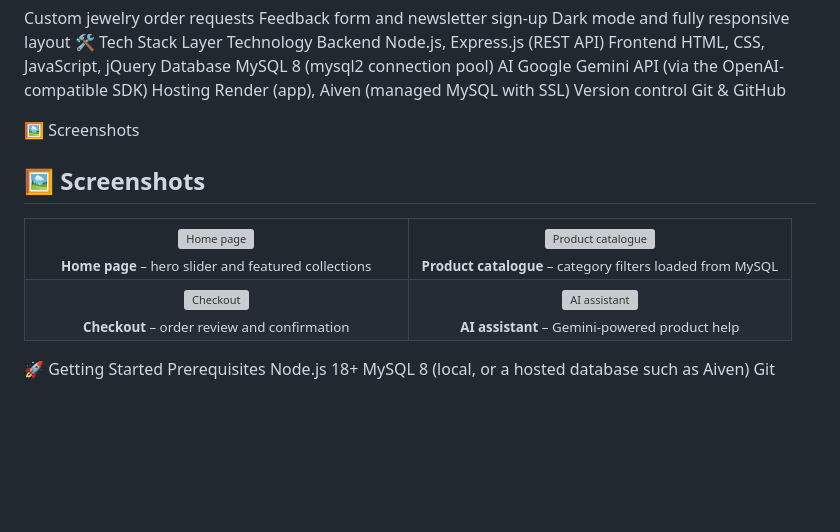
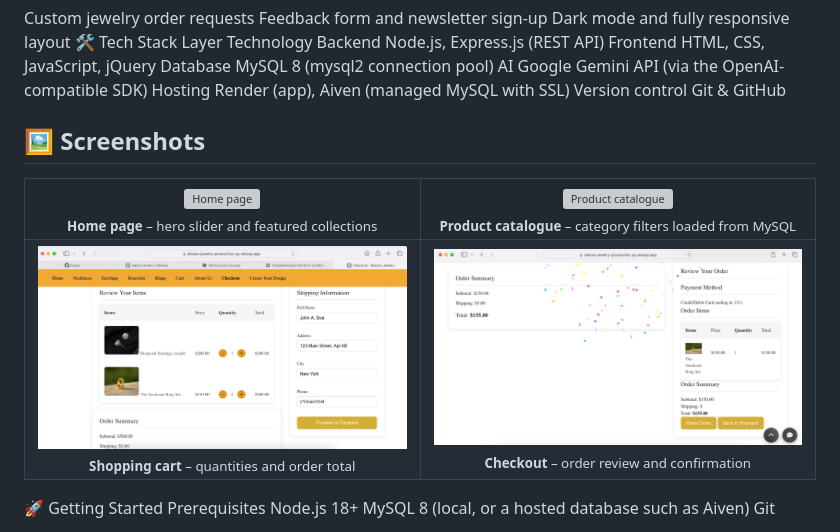
Before and after one commit to aqsak-dev99/dianas-jewelry, a Markdown page: README.md, the part around one of its changes. GitHub-like rendering; blank space fills up the shorter version; grey boxes are pictures that could not be loaded.

Commit message:
Update screenshots in README.md
Updated screenshots in README.md to reflect new images and descriptions.

```diff
--- a/README.md
+++ b/README.md
@@ -42,7 +42,6 @@ AI	Google Gemini API (via the OpenAI-compatible SDK)
 Hosting	Render (app), Aiven (managed MySQL with SSL)
 Version control	Git & GitHub
 
-🖼️ Screenshots
 
 ## 🖼️ Screenshots
 
@@ -59,16 +58,15 @@ Version control	Git & GitHub
   </tr>
   <tr>
     <td align="center" width="50%">
-      <img src="screenshots/checkout.png" alt="Checkout" width="100%"><br>
-      <sub><b>Checkout</b> – order review and confirmation</sub>
+      <img src="screenshots/Screenshot4.png" alt="Shopping cart" width="100%"><br>
+      <sub><b>Shopping cart</b> – quantities and order total</sub>
     </td>
     <td align="center" width="50%">
-      <img src="screenshots/chat.png" alt="AI assistant" width="100%"><br>
-      <sub><b>AI assistant</b> – Gemini-powered product help</sub>
+      <img src="screenshots/Screenshot3.png" alt="Checkout" width="100%"><br>
+      <sub><b>Checkout</b> – order review and confirmation</sub>
     </td>
   </tr>
 </table>
-
 
 🚀 Getting Started
 Prerequisites
```
Also changed, not shown: other parts of README.md (+2 -2 lines).
